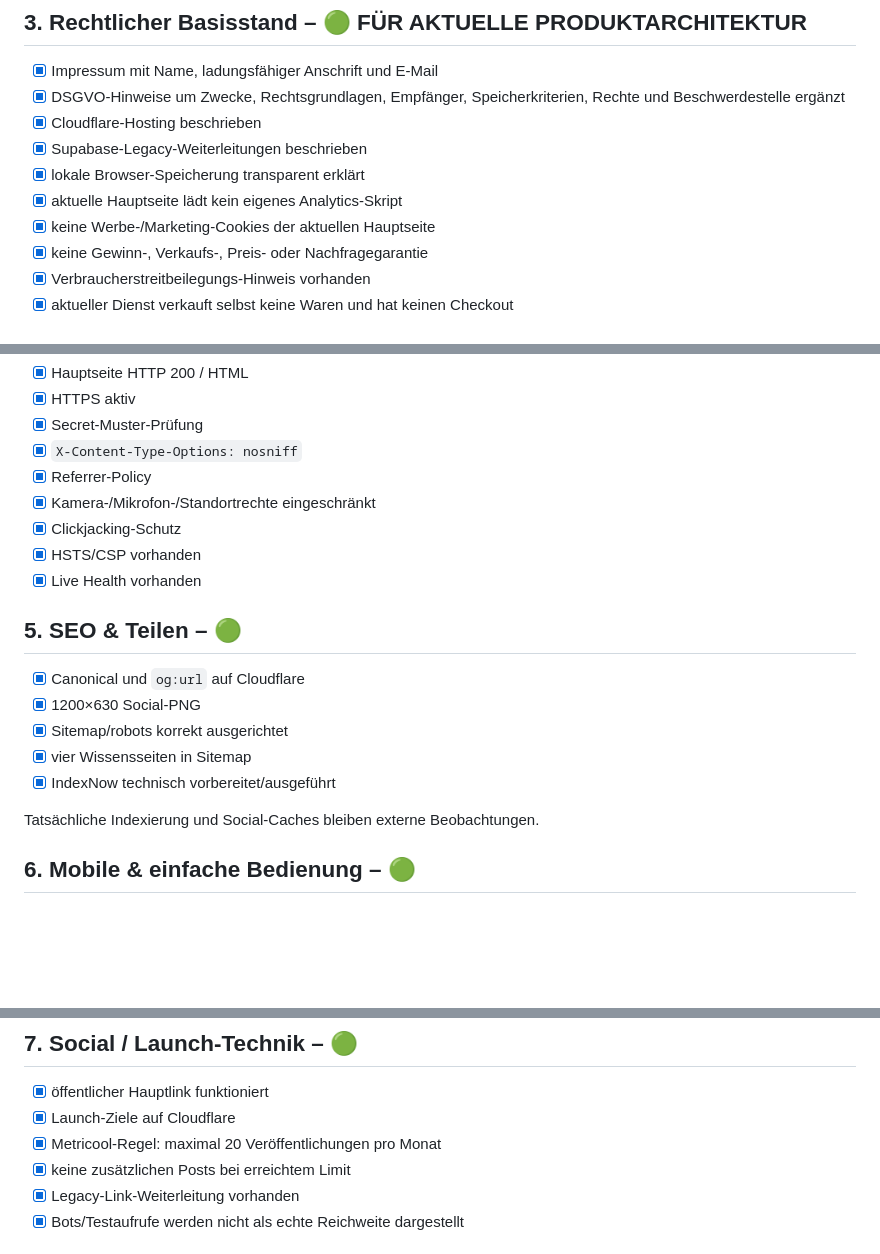
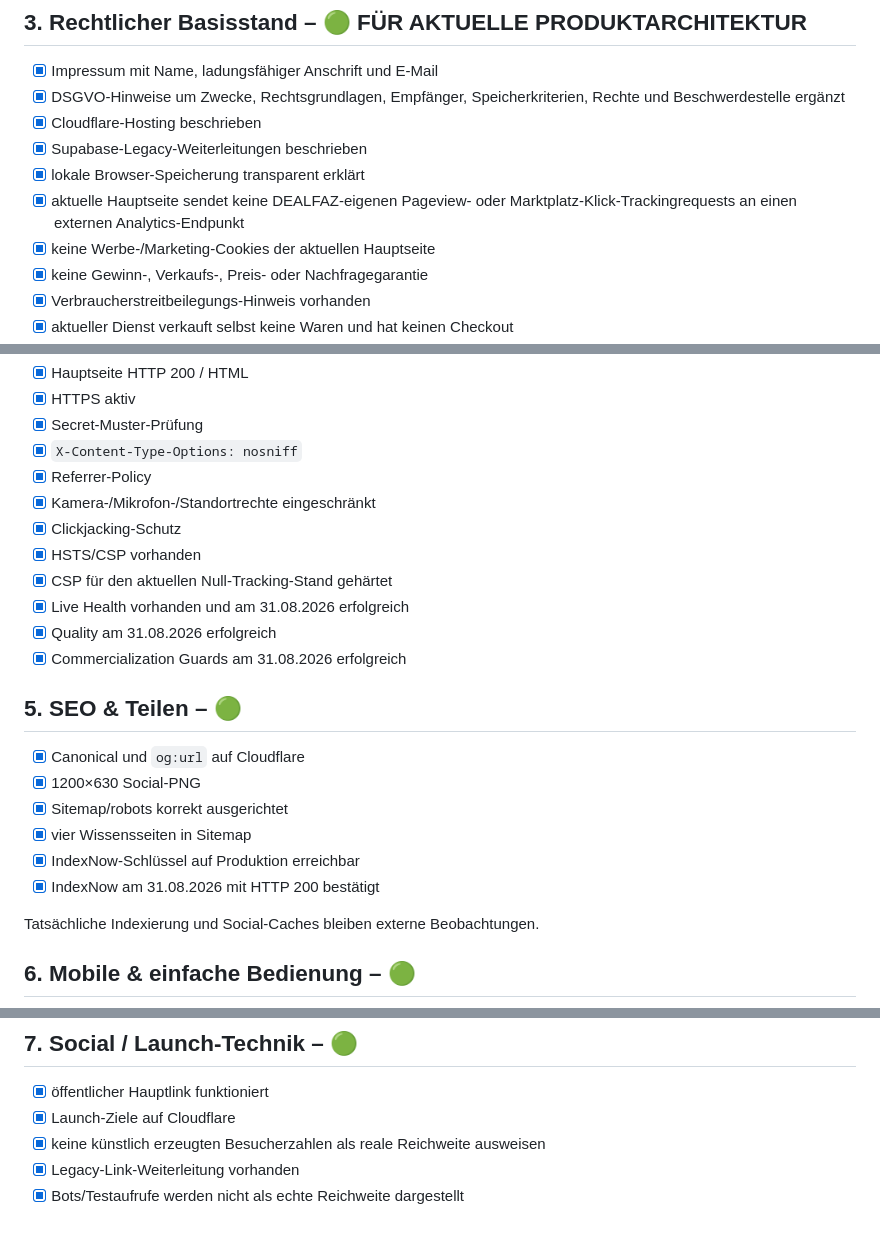
Before and after one commit to nidalomes-ai/DealFaz, a Markdown page: RELEASE-CHECKLIST.md, 3 parts joined by grey strips. Drawn GitHub-style; blank space fills up the shorter version.

Commit message:
Finalize DealFaz launch gate for 31 August

```diff
--- a/RELEASE-CHECKLIST.md
+++ b/RELEASE-CHECKLIST.md
@@ -27,7 +27,7 @@ Diese Checkliste trennt **technische Beta-Bereitschaft**, **rechtlichen Geschäf
 - [x] Cloudflare-Hosting beschrieben
 - [x] Supabase-Legacy-Weiterleitungen beschrieben
 - [x] lokale Browser-Speicherung transparent erklärt
-- [x] aktuelle Hauptseite lädt kein eigenes Analytics-Skript
+- [x] aktuelle Hauptseite sendet keine DEALFAZ-eigenen Pageview- oder Marktplatz-Klick-Trackingrequests an einen externen Analytics-Endpunkt
 - [x] keine Werbe-/Marketing-Cookies der aktuellen Hauptseite
 - [x] keine Gewinn-, Verkaufs-, Preis- oder Nachfragegarantie
 - [x] Verbraucherstreitbeilegungs-Hinweis vorhanden
@@ -46,7 +46,10 @@ Diese Checkliste trennt **technische Beta-Bereitschaft**, **rechtlichen Geschäf
 - [x] Kamera-/Mikrofon-/Standortrechte eingeschränkt
 - [x] Clickjacking-Schutz
 - [x] HSTS/CSP vorhanden
-- [x] Live Health vorhanden
+- [x] CSP für den aktuellen Null-Tracking-Stand gehärtet
+- [x] Live Health vorhanden und am 31.08.2026 erfolgreich
+- [x] Quality am 31.08.2026 erfolgreich
+- [x] Commercialization Guards am 31.08.2026 erfolgreich
 
 ## 5. SEO & Teilen – 🟢
 
@@ -54,7 +57,8 @@ Diese Checkliste trennt **technische Beta-Bereitschaft**, **rechtlichen Geschäf
 - [x] 1200×630 Social-PNG
 - [x] Sitemap/robots korrekt ausgerichtet
 - [x] vier Wissensseiten in Sitemap
-- [x] IndexNow technisch vorbereitet/ausgeführt
+- [x] IndexNow-Schlüssel auf Produktion erreichbar
+- [x] IndexNow am 31.08.2026 mit HTTP 200 bestätigt
 
 Tatsächliche Indexierung und Social-Caches bleiben externe Beobachtungen.
 
@@ -70,8 +74,7 @@ Tatsächliche Indexierung und Social-Caches bleiben externe Beobachtungen.
 
 - [x] öffentlicher Hauptlink funktioniert
 - [x] Launch-Ziele auf Cloudflare
-- [x] Metricool-Regel: maximal 20 Veröffentlichungen pro Monat
-- [x] keine zusätzlichen Posts bei erreichtem Limit
+- [x] keine künstlich erzeugten Besucherzahlen als reale Reichweite ausweisen
 - [x] Legacy-Link-Weiterleitung vorhanden
 - [x] Bots/Testaufrufe werden nicht als echte Reichweite dargestellt
 
```
Also changed, not shown: other parts of RELEASE-CHECKLIST.md (+3 -1 lines).
